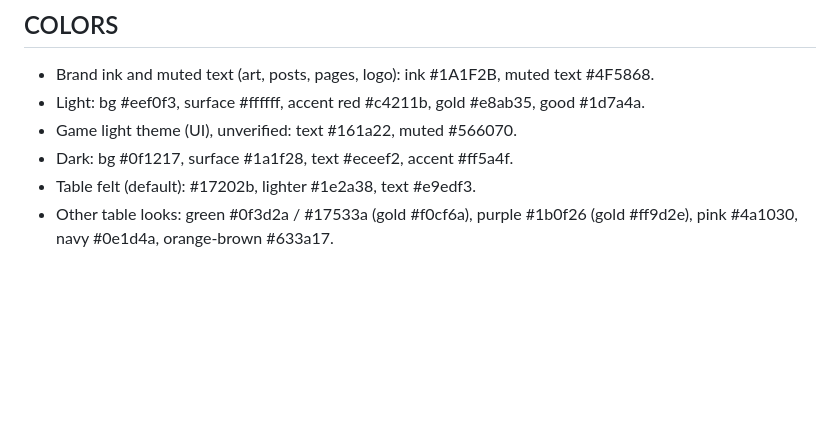
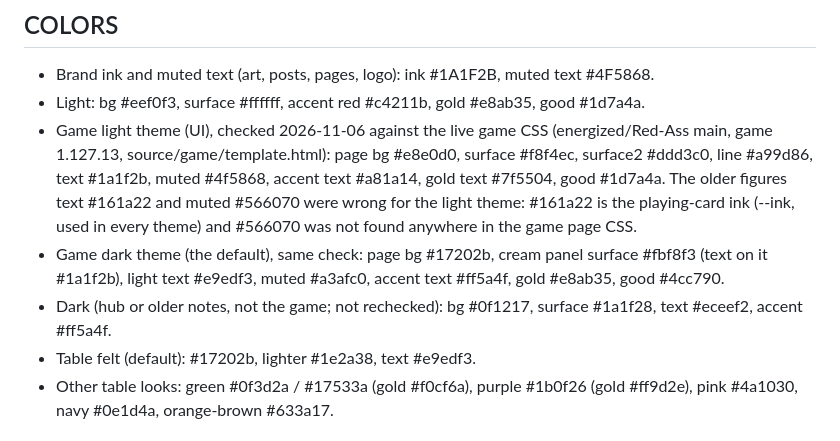
Before and after one commit to energized/red-ass-hub, a Markdown page: project/BRAND-KIT.md, the part around the change. Drawn GitHub-style; blank space fills up the shorter version.

Commit message:
Brand kit: game light theme colors checked against live game CSS (Red-Ass main 1.127.13); #161a22/#566070 corrected

```diff
--- a/project/BRAND-KIT.md
+++ b/project/BRAND-KIT.md
@@ -27,8 +27,9 @@
 ## COLORS
 - Brand ink and muted text (art, posts, pages, logo): ink #1A1F2B, muted text #4F5868.
 - Light: bg #eef0f3, surface #ffffff, accent red #c4211b, gold #e8ab35, good #1d7a4a.
-- Game light theme (UI), unverified: text #161a22, muted #566070.
-- Dark: bg #0f1217, surface #1a1f28, text #eceef2, accent #ff5a4f.
+- Game light theme (UI), checked 2026-11-06 against the live game CSS (energized/Red-Ass main, game 1.127.13, source/game/template.html): page bg #e8e0d0, surface #f8f4ec, surface2 #ddd3c0, line #a99d86, text #1a1f2b, muted #4f5868, accent text #a81a14, gold text #7f5504, good #1d7a4a. The older figures text #161a22 and muted #566070 were wrong for the light theme: #161a22 is the playing-card ink (--ink, used in every theme) and #566070 was not found anywhere in the game page CSS.
+- Game dark theme (the default), same check: page bg #17202b, cream panel surface #fbf8f3 (text on it #1a1f2b), light text #e9edf3, muted #a3afc0, accent text #ff5a4f, gold #e8ab35, good #4cc790.
+- Dark (hub or older notes, not the game; not rechecked): bg #0f1217, surface #1a1f28, text #eceef2, accent #ff5a4f.
 - Table felt (default): #17202b, lighter #1e2a38, text #e9edf3.
 - Other table looks: green #0f3d2a / #17533a (gold #f0cf6a), purple #1b0f26 (gold #ff9d2e), pink #4a1030, navy #0e1d4a, orange-brown #633a17.
 
```
